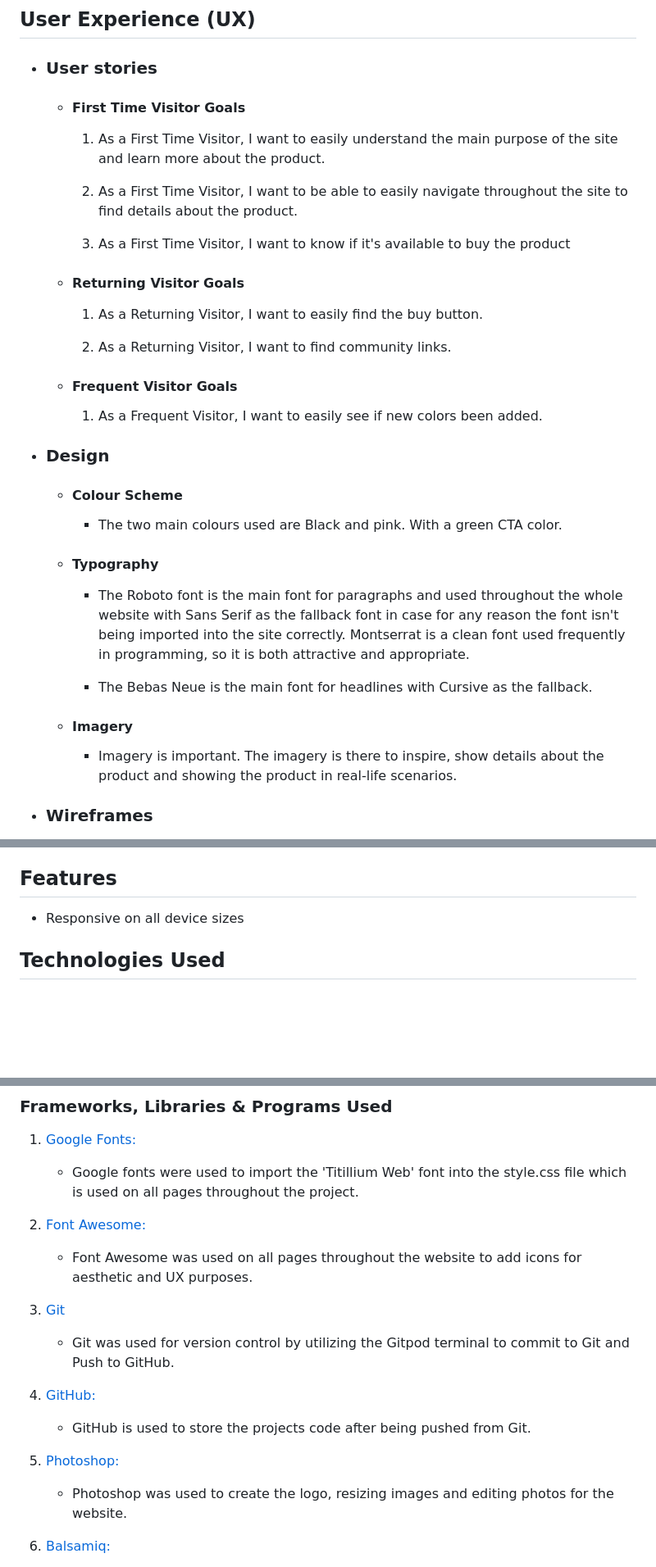
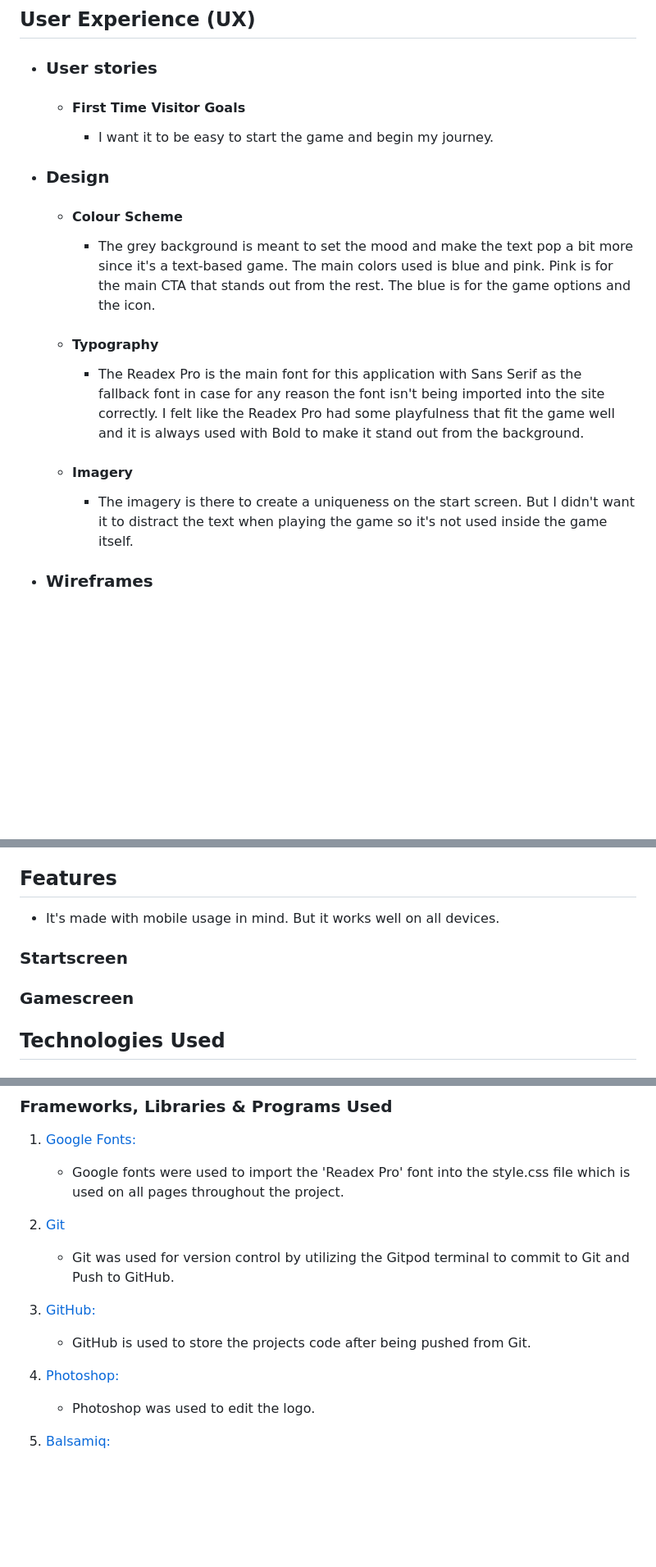
Before and after one commit to joachimnorden/A-text-based-game, a Markdown page: README.md, 3 parts joined by grey strips. Shown: that part at 82% size. GitHub-like rendering; blank space fills up the shorter version.

```diff
--- a/README.md
+++ b/README.md
@@ -20,25 +20,8 @@ If you choose the right option the game continues until you lose or win. Good lu
 
     -   #### First Time Visitor Goals
 
+        - I want it to be easy to start the game and begin my journey.
 
-        1. As a First Time Visitor, I want to easily understand the main purpose of the site and learn more about the product.
-
-        2. As a First Time Visitor, I want to be able to easily navigate throughout the site to find details about the product.
-
-        3. As a First Time Visitor, I want to know if it's available to buy the product
-
-
-    -   #### Returning Visitor Goals
-
-
-        1. As a Returning Visitor, I want to easily find the buy button.
-
-        2. As a Returning Visitor, I want to find community links.
-
-
-    -   #### Frequent Visitor Goals
-
-        1. As a Frequent Visitor, I want to easily see if new colors been added.
 
 
 
@@ -46,17 +29,16 @@ If you choose the right option the game continues until you lose or win. Good lu
 
     -   #### Colour Scheme
 
-        -   The two main colours used are Black and pink. With a green CTA color.
+        -   The grey background is meant to set the mood and make the text pop a bit more since it's a text-based game. The main colors used is blue and pink. Pink is for the main CTA that stands out from the rest. The blue is for the game options and the icon.
 
     -   #### Typography
 
-        -   The Roboto font is the main font for paragraphs and used throughout the whole website with Sans Serif as the fallback font in case for any reason the font isn't being imported into the site correctly. Montserrat is a clean font used frequently in  programming, so it is both attractive and appropriate.
+        -   The Readex Pro is the main font for this application with Sans Serif as the fallback font in case for any reason the font isn't being imported into the site correctly. I felt like the Readex Pro had some playfulness that fit the game well and it is always used with Bold to make it stand out from the background.
 
-        -   The Bebas Neue is the main font for headlines with Cursive as the fallback.
 
     -   #### Imagery
 
-        -   Imagery is important. The imagery is there to inspire, show details about the product and showing the product in real-life scenarios.
+        -   The imagery is there to create a uniqueness on the start screen. But I didn't want it to distract the text when playing the game so it's not used inside the game itself.
 
 
 *   ### Wireframes
@@ -74,7 +52,11 @@ If you choose the right option the game continues until you lose or win. Good lu
 ## Features
 
 
--   Responsive on all device sizes
+-   It's made with mobile usage in mind. But it works well on all devices.
+
+### Startscreen
+
+### Gamescreen
 
 
 ## Technologies Used
@@ -94,24 +78,20 @@ If you choose the right option the game continues until you lose or win. Good lu
 
 1. [Google Fonts:](https://fonts.google.com/)
 
-    - Google fonts were used to import the 'Titillium Web' font into the style.css file which is used on all pages throughout the project.
-
-2. [Font Awesome:](https://fontawesome.com/)
-
-    - Font Awesome was used on all pages throughout the website to add icons for aesthetic and UX purposes.
+    - Google fonts were used to import the 'Readex Pro' font into the style.css file which is used on all pages throughout the project.
 
 
-3. [Git](https://git-scm.com/)
+2. [Git](https://git-scm.com/)
 
     - Git was used for version control by utilizing the Gitpod terminal to commit to Git and Push to GitHub.
 
-4. [GitHub:](https://github.com/)
+3. [GitHub:](https://github.com/)
 
     - GitHub is used to store the projects code after being pushed from Git.
 
-5. [Photoshop:](https://www.adobe.com/ie/products/photoshop.html)
+4. [Photoshop:](https://www.adobe.com/ie/products/photoshop.html)
 
-    - Photoshop was used to create the logo, resizing images and editing photos for the website.
+    - Photoshop was used to edit the logo.
 
 6. [Balsamiq:](https://balsamiq.com/)
 
```
Also changed, not shown: other parts of README.md (+22 -73 lines), assets/images/Gamescreen.png (added), assets/images/Startscreen.png (added), assets/images/lighthouse-a-dog-story.png (added), 1 other file.
